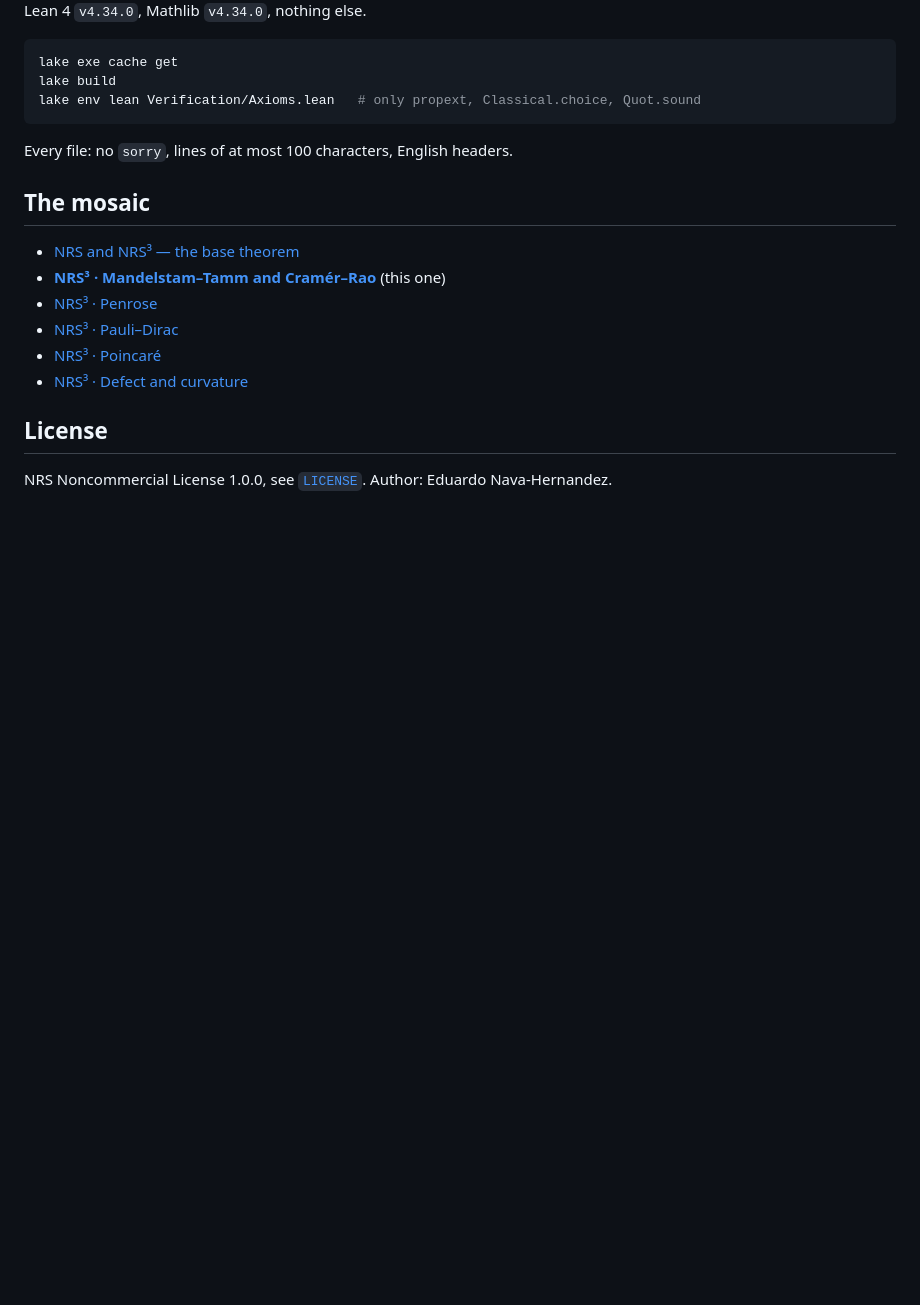
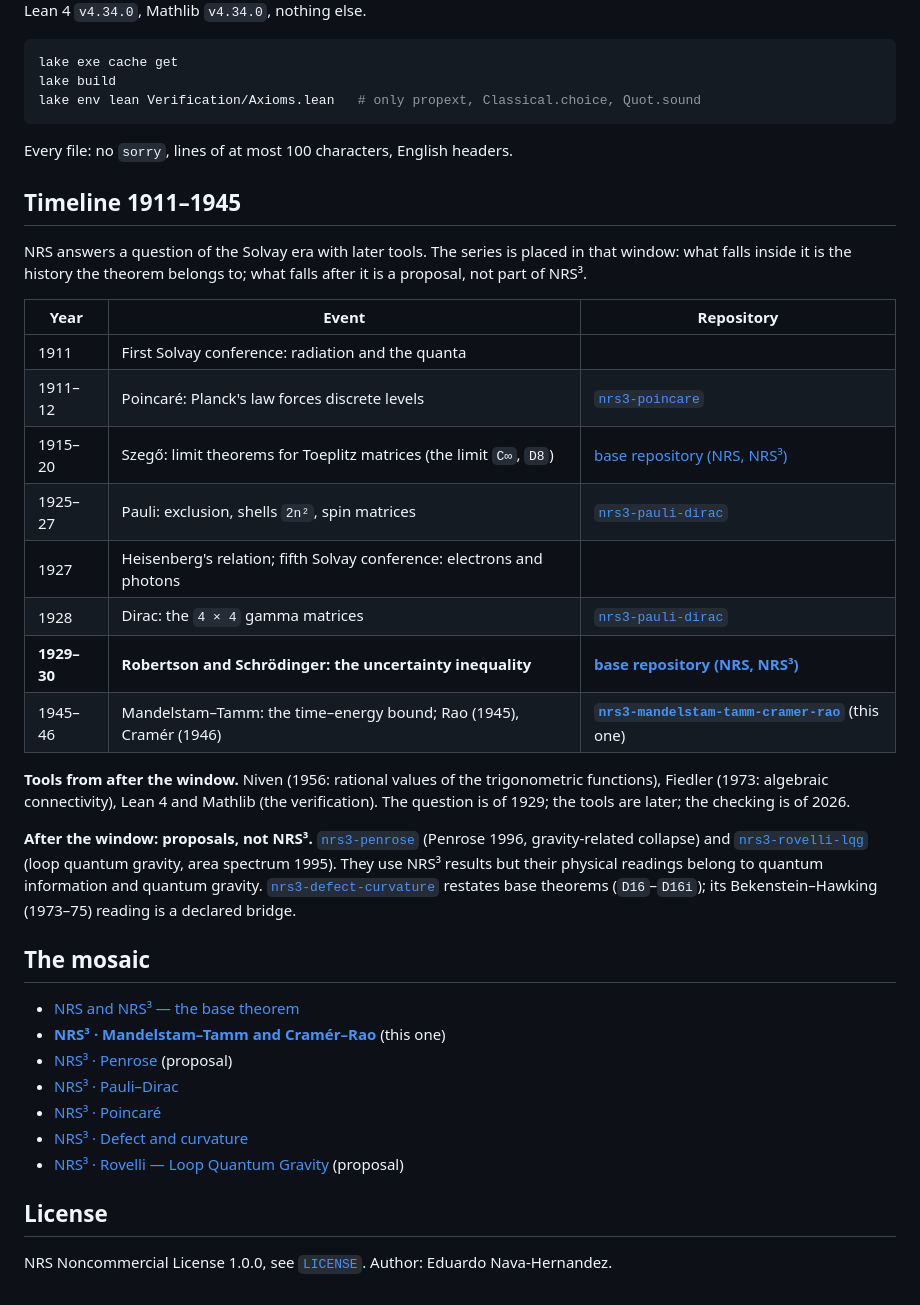
Before and after one commit to naype888-cloud/nrs3-mandelstam-tamm, a Markdown page: README.md, the part around the change. Rendered like a GitHub page; blank space fills up the shorter version.

Commit message:
README: timeline 1911–1945; Penrose and Rovelli marked as proposals
Co-Authored-By: Claude Opus 5.5 <noreply@anthropic.com>

```diff
--- a/README.md
+++ b/README.md
@@ -78,14 +78,42 @@ lake env lean Verification/Axioms.lean   # only propext, Classical.choice, Quot.
 
 Every file: no `sorry`, lines of at most 100 characters, English headers.
 
+## Timeline 1911–1945
+
+NRS answers a question of the Solvay era with later tools. The series is placed in that window:
+what falls inside it is the history the theorem belongs to; what falls after it is a proposal,
+not part of NRS³.
+
+| Year | Event | Repository |
+|---|---|---|
+| 1911 | First Solvay conference: radiation and the quanta | |
+| 1911–12 | Poincaré: Planck's law forces discrete levels | [`nrs3-poincare`](https://github.com/naype888-cloud/nrs3-poincare) |
+| 1915–20 | Szegő: limit theorems for Toeplitz matrices (the limit `C∞`, `D8`) | [base repository (NRS, NRS³)](https://github.com/naype888-cloud/nava-robertson-schrodinger) |
+| 1925–27 | Pauli: exclusion, shells `2n²`, spin matrices | [`nrs3-pauli-dirac`](https://github.com/naype888-cloud/nrs3-pauli-dirac) |
+| 1927 | Heisenberg's relation; fifth Solvay conference: electrons and photons | |
+| 1928 | Dirac: the `4 × 4` gamma matrices | [`nrs3-pauli-dirac`](https://github.com/naype888-cloud/nrs3-pauli-dirac) |
+| **1929–30** | **Robertson and Schrödinger: the uncertainty inequality** | **[base repository (NRS, NRS³)](https://github.com/naype888-cloud/nava-robertson-schrodinger)** |
+| 1945–46 | Mandelstam–Tamm: the time–energy bound; Rao (1945), Cramér (1946) | **[`nrs3-mandelstam-tamm-cramer-rao`](https://github.com/naype888-cloud/nrs3-mandelstam-tamm-cramer-rao)** (this one) |
+
+**Tools from after the window.** Niven (1956: rational values of the trigonometric functions),
+Fiedler (1973: algebraic connectivity), Lean 4 and Mathlib (the verification). The question is
+of 1929; the tools are later; the checking is of 2026.
+
+**After the window: proposals, not NRS³.** [`nrs3-penrose`](https://github.com/naype888-cloud/nrs3-penrose) (Penrose 1996, gravity-related
+collapse) and [`nrs3-rovelli-lqg`](https://github.com/naype888-cloud/nrs3-rovelli-lqg) (loop quantum gravity, area spectrum 1995). They use NRS³ results
+but their physical readings belong to quantum information and quantum gravity.
+[`nrs3-defect-curvature`](https://github.com/naype888-cloud/nrs3-defect-curvature) restates base theorems (`D16`–`D16i`); its Bekenstein–Hawking (1973–75) reading
+is a declared bridge.
+
 ## The mosaic
 
 - [NRS and NRS³ — the base theorem](https://github.com/naype888-cloud/nava-robertson-schrodinger)
 - **[NRS³ · Mandelstam–Tamm and Cramér–Rao](https://github.com/naype888-cloud/nrs3-mandelstam-tamm-cramer-rao)** (this one)
-- [NRS³ · Penrose](https://github.com/naype888-cloud/nrs3-penrose)
+- [NRS³ · Penrose](https://github.com/naype888-cloud/nrs3-penrose) (proposal)
 - [NRS³ · Pauli–Dirac](https://github.com/naype888-cloud/nrs3-pauli-dirac)
 - [NRS³ · Poincaré](https://github.com/naype888-cloud/nrs3-poincare)
 - [NRS³ · Defect and curvature](https://github.com/naype888-cloud/nrs3-defect-curvature)
+- [NRS³ · Rovelli — Loop Quantum Gravity](https://github.com/naype888-cloud/nrs3-rovelli-lqg) (proposal)
 
 ## License
 
```
